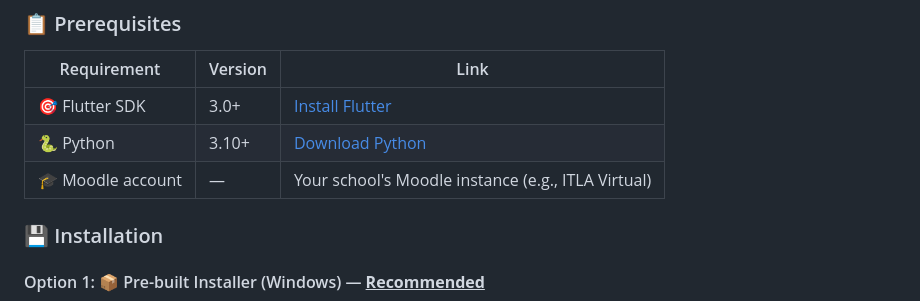
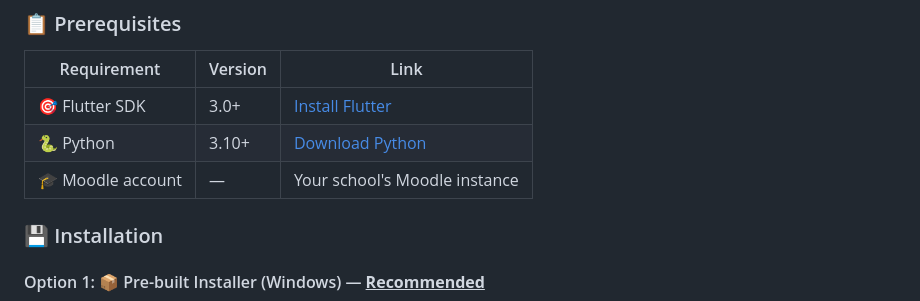
Before and after one commit to oswaldhz/homework-tracker, a Markdown page: README.md, the part around the change. GitHub-like rendering.

Commit message:
Clarify Moodle account description in README
Updated Moodle account description for clarity.

```diff
--- a/README.md
+++ b/README.md
@@ -138,7 +138,7 @@ Moodle is great for teachers, but **students get lost** — assignments spread a
 |---|---|---|
 | 🎯 Flutter SDK | 3.0+ | [Install Flutter](https://docs.flutter.dev/get-started/install) |
 | 🐍 Python | 3.10+ | [Download Python](https://www.python.org/downloads/) |
-| 🎓 Moodle account | — | Your school's Moodle instance (e.g., ITLA Virtual) |
+| 🎓 Moodle account | — | Your school's Moodle instance |
 
 ### 💾 Installation
 
```
